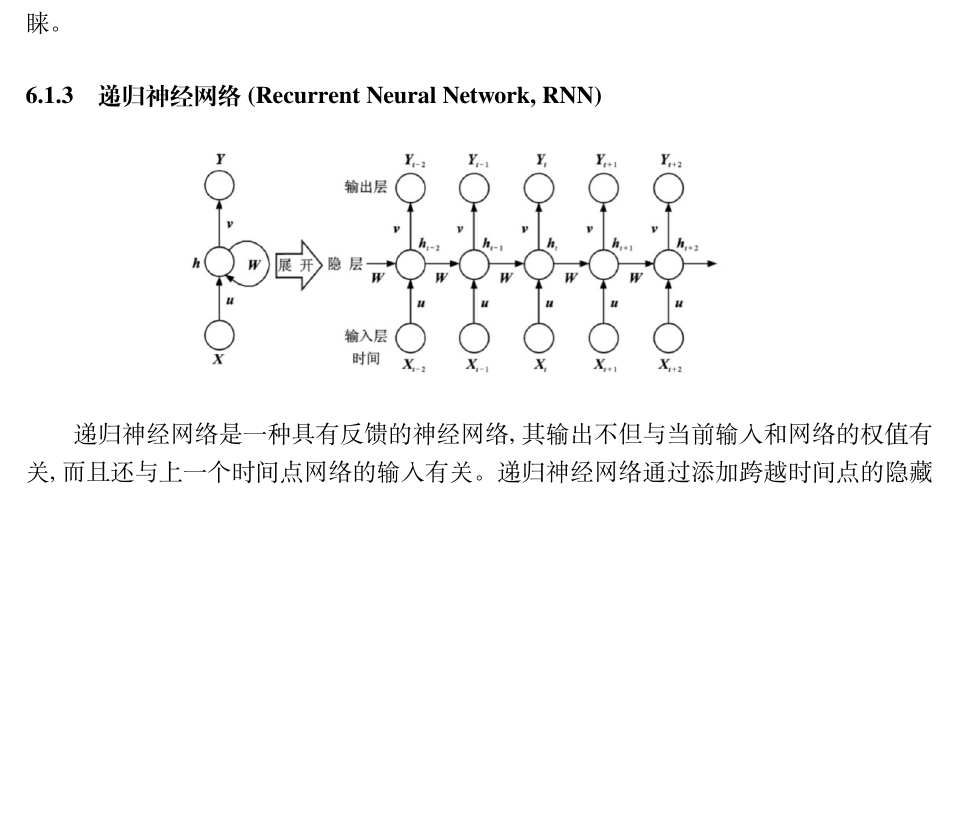
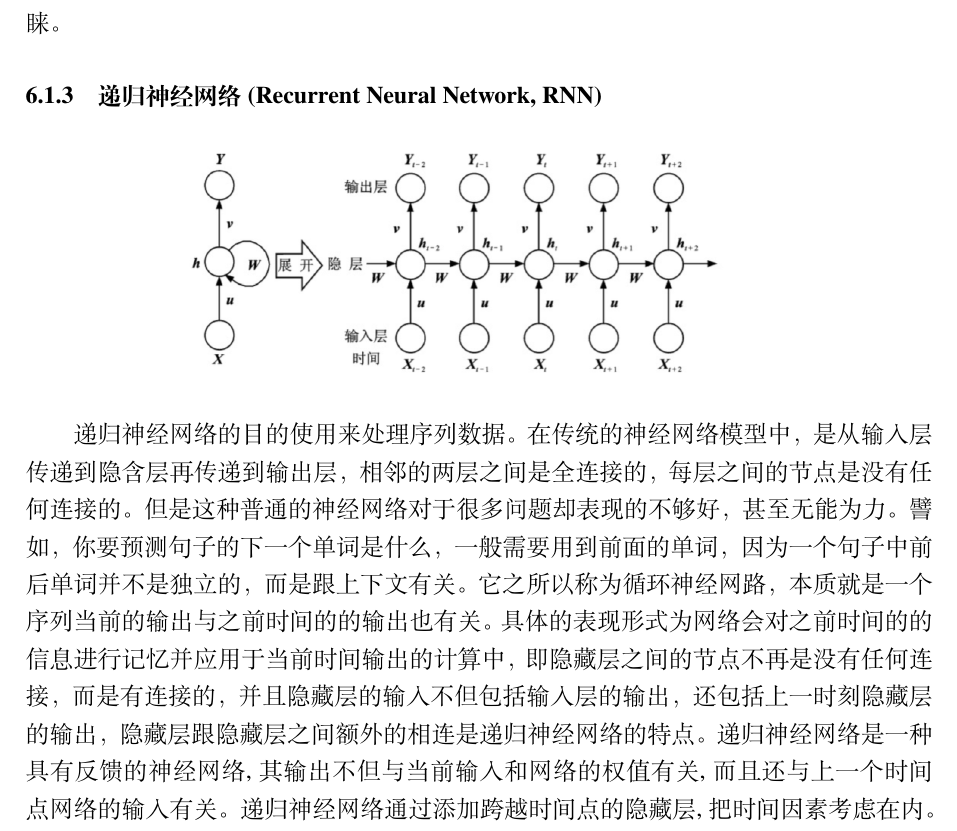
Before and after one commit to samfu1994/thesis, a LaTeX thesis (thesis.tex, which reads tex/chap6.tex): part of page 34 of 50, cut so that both start at the same text, the shorter picture padded with empty space. Compiled offline with XeLaTeX; a missing font is replaced by an installed copy or a similar font.

Commit message:
chap 6 almost finish,

```diff
--- a/tex/chap6.tex
+++ b/tex/chap6.tex
@@ -52,6 +52,7 @@
 
 \subsection{递归神经网络(Recurrent Neural Network, RNN)}{
 	\centerline{\includegraphics[width=4.5in]{figure/rnn.png}}
+	递归神经网络的目的使用来处理序列数据。在传统的神经网络模型中，是从输入层传递到隐含层再传递到输出层，相邻的两层之间是全连接的，每层之间的节点是没有任何连接的。但是这种普通的神经网络对于很多问题却表现的不够好，甚至无能为力。譬如，你要预测句子的下一个单词是什么，一般需要用到前面的单词，因为一个句子中前后单词并不是独立的，而是跟上下文有关。它之所以称为循环神经网路，本质就是一个序列当前的输出与之前时间的的输出也有关。具体的表现形式为网络会对之前时间的的信息进行记忆并应用于当前时间输出的计算中，即隐藏层之间的节点不再是没有任何连接，而是有连接的，并且隐藏层的输入不但包括输入层的输出，还包括上一时刻隐藏层的输出，隐藏层跟隐藏层之间额外的相连是递归神经网络的特点。
 	递归神经网络是一种具有反馈的神经网络,其输出不但与当前输入和网络的权值有关,而且还与上一个时间点网络的输入 有关。递归神经网络通过添加跨越时间点的隐藏层,把时间因素考虑在内。也就是说,隐藏层 的反馈,不仅仅进入输出端,而且还进入了下一时间的隐藏层。递归神经网络的结构如上图。
 
 	因为一旦展开，它可以有非常多层，所以递归神经网络被认为是最深的神经网络。递归神经网络结构上具有天然事件序列联系的特点，使得递归神经网络能够更好地学习到序列数据的信息和其中分布,即递归神经网络能够自然的考虑输入数据时序上的关系。这在自然语言处理和语音信号处理等时序信号的处理领域有卓越的性能。类似的，正因为脑电信号也是时序信号,并且我们认为人的情绪不是突然改变的，而是缓慢变化的,考虑脑电信号的时序特性是很自然的。}
```
